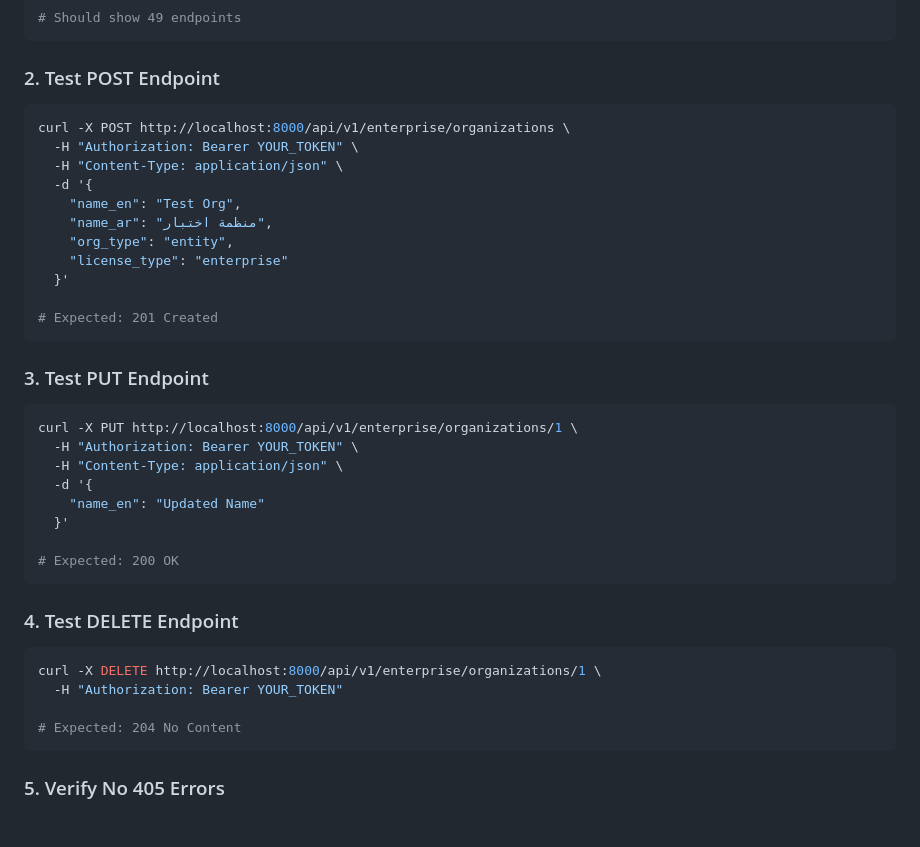
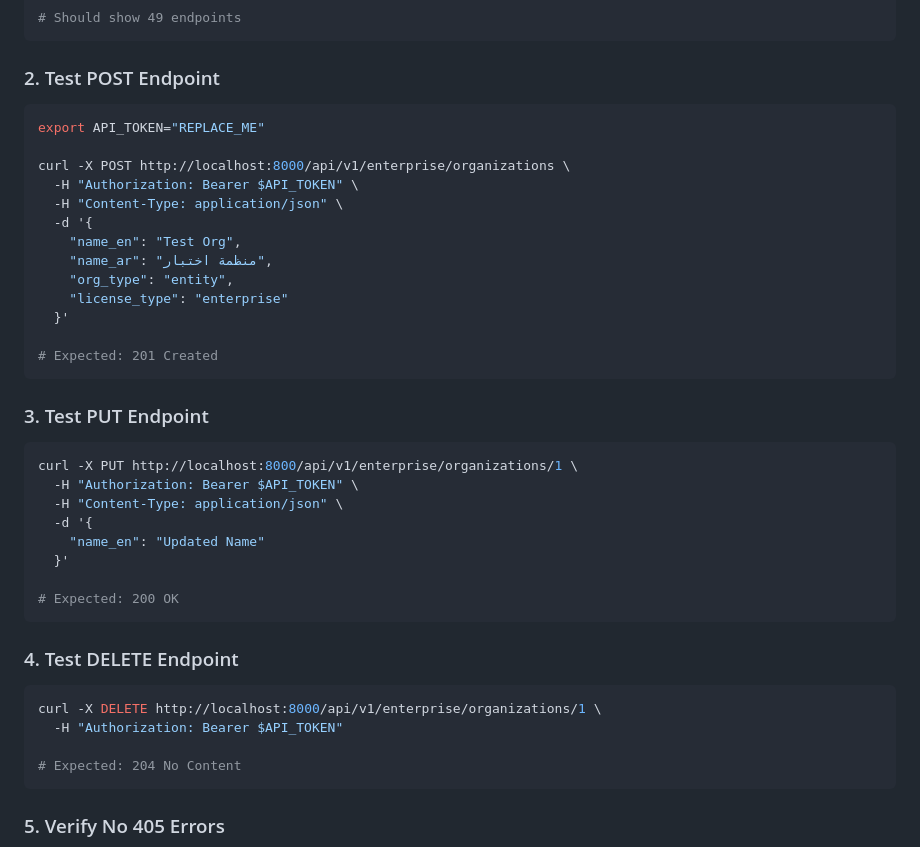
Before and after one commit to sanaddiab6-del/GRC_SC, a Markdown page: docs/HTTP_405_REMEDIATION_COMPLETE.md, the part around the change. Rendered like a GitHub page; blank space fills up the shorter version.

Commit message:
docs: redact auth headers to satisfy gitleaks

````diff
--- a/docs/HTTP_405_REMEDIATION_COMPLETE.md
+++ b/docs/HTTP_405_REMEDIATION_COMPLETE.md
@@ -312,8 +312,10 @@ grep -E "^@router\.(get|post|put|delete)" src/backend/enterprise_router.py | wc
 
 ### 2. Test POST Endpoint
 ```bash
+export API_TOKEN="REPLACE_ME"
+
 curl -X POST http://localhost:8000/api/v1/enterprise/organizations \
-  -H "Authorization: Bearer YOUR_TOKEN" \
+  -H "Authorization: Bearer $API_TOKEN" \
   -H "Content-Type: application/json" \
   -d '{
     "name_en": "Test Org",
@@ -328,7 +330,7 @@ curl -X POST http://localhost:8000/api/v1/enterprise/organizations \
 ### 3. Test PUT Endpoint
 ```bash
 curl -X PUT http://localhost:8000/api/v1/enterprise/organizations/1 \
-  -H "Authorization: Bearer YOUR_TOKEN" \
+  -H "Authorization: Bearer $API_TOKEN" \
   -H "Content-Type: application/json" \
   -d '{
     "name_en": "Updated Name"
@@ -340,7 +342,7 @@ curl -X PUT http://localhost:8000/api/v1/enterprise/organizations/1 \
 ### 4. Test DELETE Endpoint
 ```bash
 curl -X DELETE http://localhost:8000/api/v1/enterprise/organizations/1 \
-  -H "Authorization: Bearer YOUR_TOKEN"
+  -H "Authorization: Bearer $API_TOKEN"
 
 # Expected: 204 No Content
 ```
````
